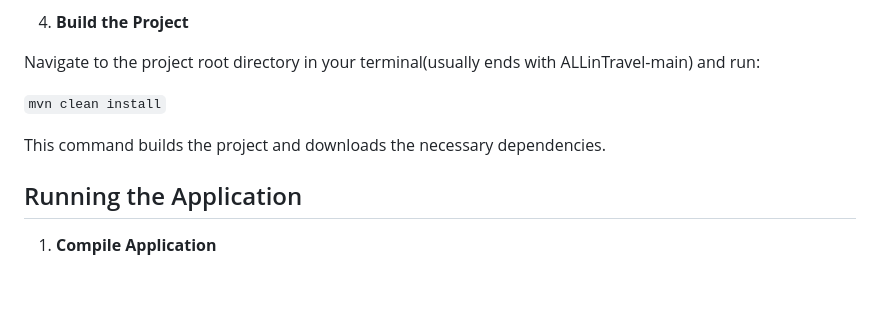
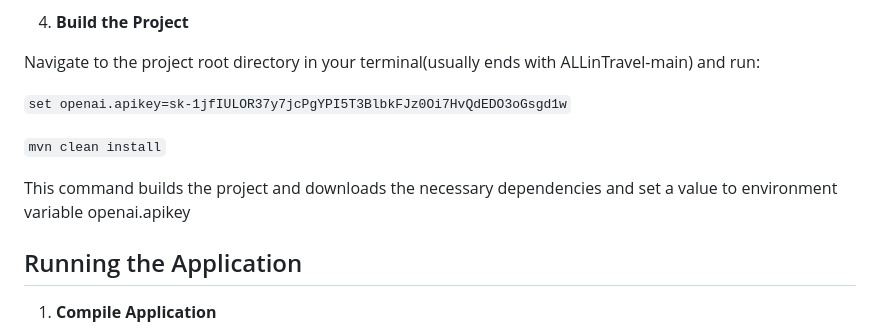
Before and after one commit to douranos/ALLinTravel, a Markdown page: README.md, the part around the change. Drawn GitHub-style; blank space fills up the shorter version.

```diff
--- a/README.md
+++ b/README.md
@@ -91,10 +91,16 @@ INSERT INTO question_choices (id, question_id, choice) VALUES
 
 Navigate to the project root directory in your terminal(usually ends with ALLinTravel-main\) and run:
 
+
+
+
+`set openai.apikey=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`
+
+
 `mvn clean install`
 
 
-This command builds the project and downloads the necessary dependencies.
+This command builds the project and downloads the necessary dependencies and set a value to environment variable openai.apikey
 
 ## Running the Application
 
```
